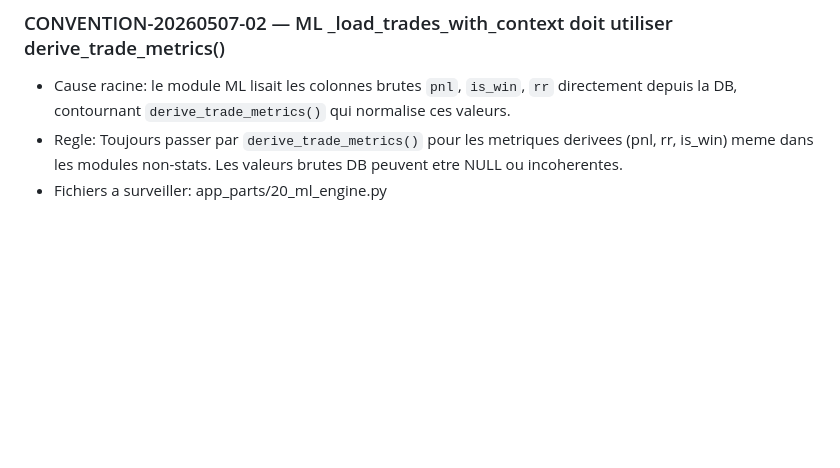
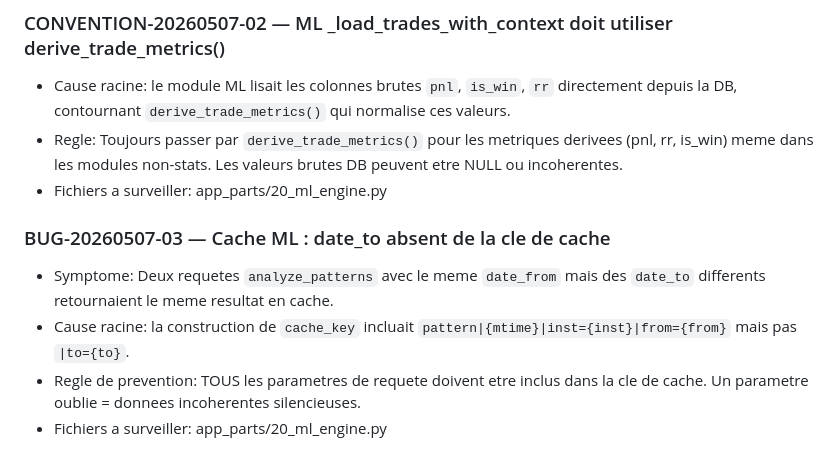
Before and after one commit to Gxb78/cockpit-v3, a Markdown page: AI_DEVELOPMENT_PLAYBOOK.md, the part around the change. Rendered like a GitHub page; blank space fills up the shorter version.

Commit message:
fix: ML cache key include date_to

```diff
--- a/AI_DEVELOPMENT_PLAYBOOK.md
+++ b/AI_DEVELOPMENT_PLAYBOOK.md
@@ -881,3 +881,9 @@ Cette section documente les features ajoutées, les conventions établies, et le
 - Cause racine: le module ML lisait les colonnes brutes `pnl`, `is_win`, `rr` directement depuis la DB, contournant `derive_trade_metrics()` qui normalise ces valeurs.
 - Regle: Toujours passer par `derive_trade_metrics()` pour les metriques derivees (pnl, rr, is_win) meme dans les modules non-stats. Les valeurs brutes DB peuvent etre NULL ou incoherentes.
 - Fichiers a surveiller: app_parts/20_ml_engine.py
+
+### BUG-20260507-03 — Cache ML : date_to absent de la cle de cache
+- Symptome: Deux requetes `analyze_patterns` avec le meme `date_from` mais des `date_to` differents retournaient le meme resultat en cache.
+- Cause racine: la construction de `cache_key` incluait `pattern|{mtime}|inst={inst}|from={from}` mais pas `|to={to}`.
+- Regle de prevention: TOUS les parametres de requete doivent etre inclus dans la cle de cache. Un parametre oublie = donnees incoherentes silencieuses.
+- Fichiers a surveiller: app_parts/20_ml_engine.py
```
